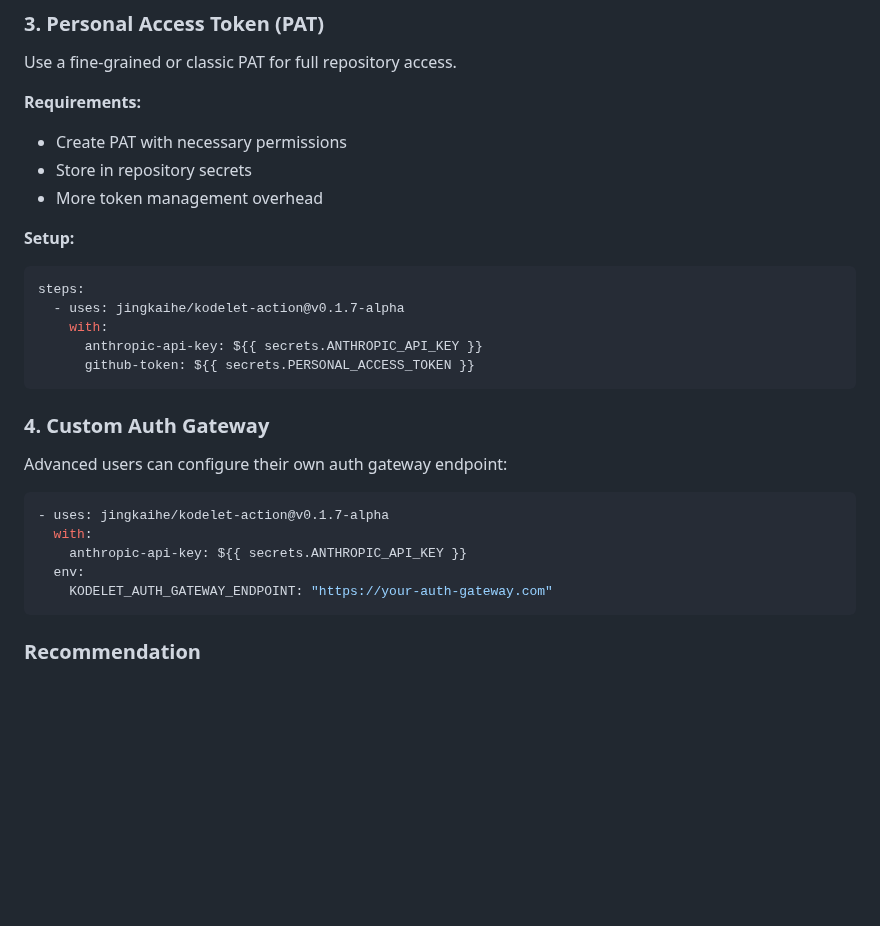
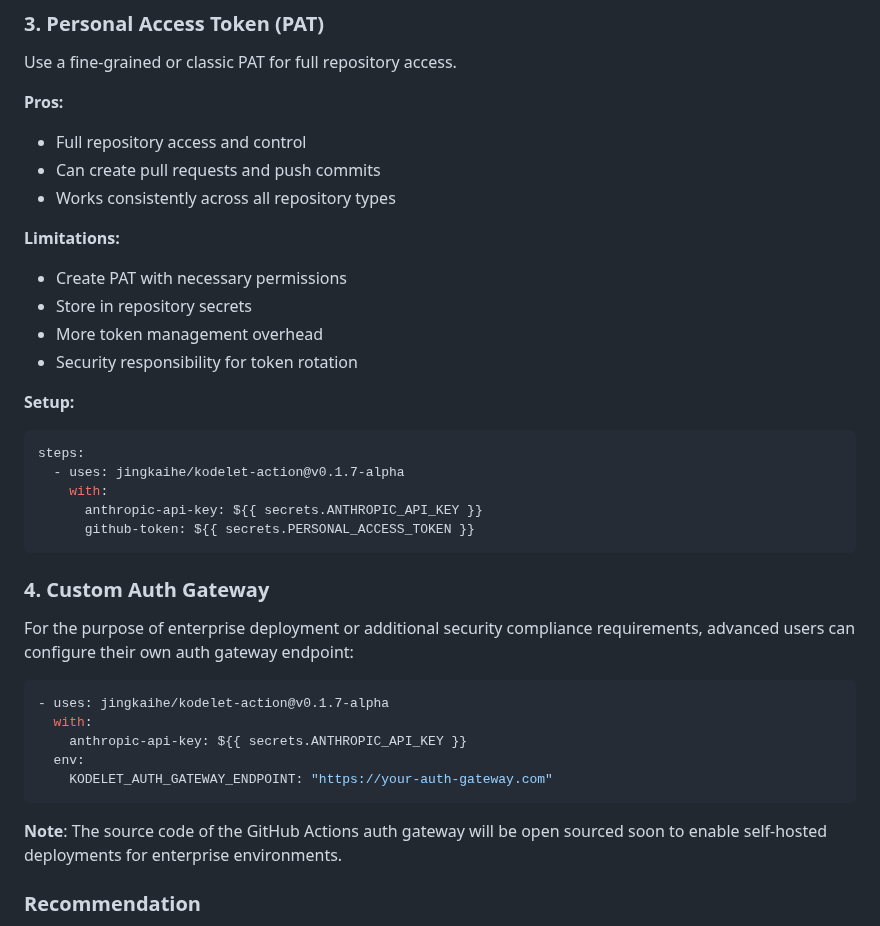
Before and after one commit to jingkaihe/kodelet, a Markdown page: docs/GITHUB_ACTIONS.md, the part around one of its changes. GitHub-like rendering; blank space fills up the shorter version.

Commit message:
docs(github-actions): update documentation structure and content for authentication methods
Co-authored-by: Kodelet <noreply@kodelet.com>
Signed-off-by: jingkaihe <1335938+jingkaihe@users.noreply.github.com>

````diff
--- a/docs/GITHUB_ACTIONS.md
+++ b/docs/GITHUB_ACTIONS.md
@@ -365,10 +362,16 @@ steps:
 
 Use a fine-grained or classic PAT for full repository access.
 
-**Requirements:**
+**Pros:**
+- Full repository access and control
+- Can create pull requests and push commits
+- Works consistently across all repository types
+
+**Limitations:**
 - Create PAT with necessary permissions
 - Store in repository secrets
 - More token management overhead
+- Security responsibility for token rotation
 
 **Setup:**
 ```yaml
@@ -381,7 +384,7 @@ steps:
 
 ### 4. Custom Auth Gateway
 
-Advanced users can configure their own auth gateway endpoint:
+For the purpose of enterprise deployment or additional security compliance requirements, advanced users can configure their own auth gateway endpoint:
 
 ```yaml
 - uses: jingkaihe/kodelet-action@v0.1.7-alpha
@@ -390,6 +393,8 @@ Advanced users can configure their own auth gateway endpoint:
   env:
     KODELET_AUTH_GATEWAY_ENDPOINT: "https://your-auth-gateway.com"
 ```
+
+**Note**: The source code of the GitHub Actions auth gateway will be open sourced soon to enable self-hosted deployments for enterprise environments.
 
 ### Recommendation
 
````
Also changed, not shown: other parts of docs/GITHUB_ACTIONS.md (+0 -3 lines).
